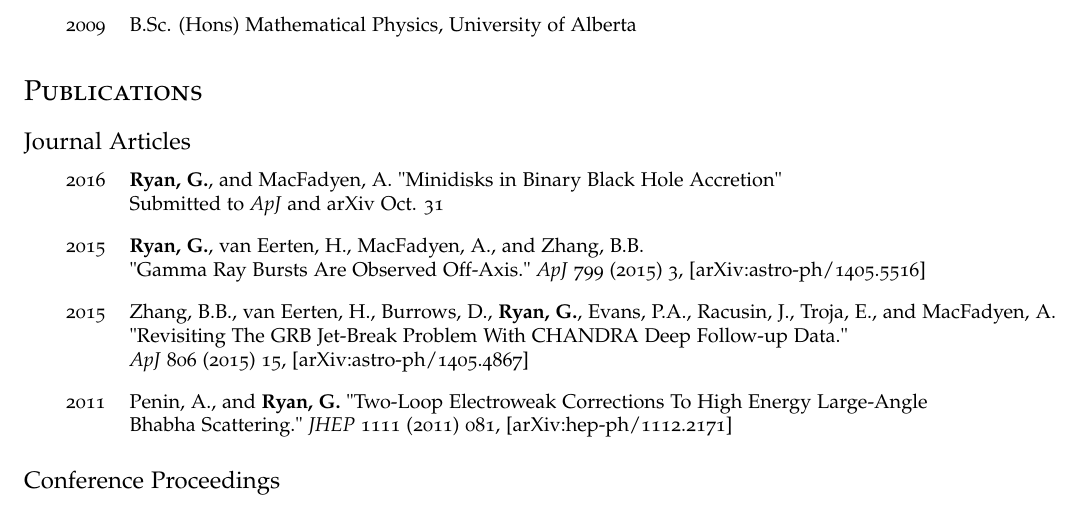
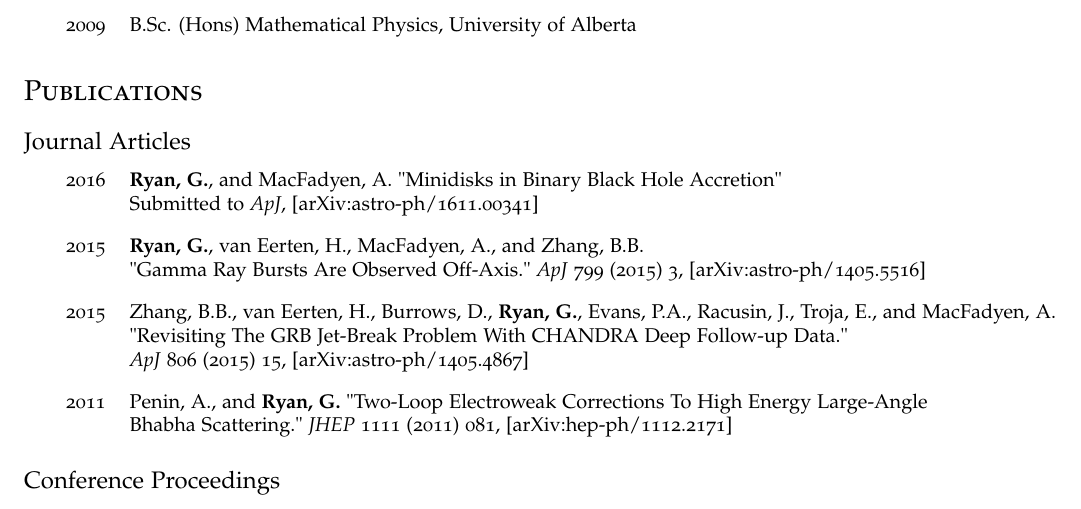
Before and after one commit to geoffryan/CV, a LaTeX CV (CV.tex): part of page 1 of 2, cut so that both start at the same text. Compiled offline with pdfLaTeX.

Commit message:
Minidisk paper added!

```diff
--- a/CV.tex
+++ b/CV.tex
@@ -122,23 +122,22 @@
 \begin{itemize}
 \item \begin{tabular}{ll}
 2016 & {\bf Ryan, G.}, and MacFadyen, A. "Minidisks in Binary Black Hole Accretion" \\
-	& Submitted to \emph{ApJ} and arXiv Oct. 31
-	%& "Gamma Ray Bursts Are Observed Off-Axis."  \emph{ApJ} 799 (2015) 3, [arXiv:astro-ph/1405.5516] \\
+	& Submitted to \emph{ApJ}, [\href{https://arxiv.org/abs/1405.5516}{arXiv:astro-ph/1611.00341}]
 \end{tabular}
 
 \item \begin{tabular}{ll}
 2015 & {\bf Ryan, G.}, van Eerten, H., MacFadyen, A., and Zhang, B.B. \\
-	& "Gamma Ray Bursts Are Observed Off-Axis."  \emph{ApJ} 799 (2015) 3, [arXiv:astro-ph/1405.5516] \\
+	& "Gamma Ray Bursts Are Observed Off-Axis."  \emph{ApJ} 799 (2015) 3, [\href{https://arxiv.org/abs/1405.5516}{arXiv:astro-ph/1405.5516}] \\
 \end{tabular}
 
 \item \begin{tabular}{ll}
 2015 & Zhang, B.B., van Eerten, H., Burrows, D., {\bf Ryan, G.}, {Evans}, P.A., Racusin, J., Troja, E., and MacFadyen, A. \\
  & "Revisiting The GRB Jet-Break Problem With CHANDRA Deep Follow-up Data."  \\
-&  \emph{ApJ} 806 (2015) 15, [arXiv:astro-ph/1405.4867] \\
+&  \emph{ApJ} 806 (2015) 15, [\href{https://arxiv.org/abs/1405.4867}{arXiv:astro-ph/1405.4867}] \\
 \end{tabular}
 
 \item \begin{tabular}{ll}
-2011 & Penin, A., and {\bf Ryan, G.}  "Two-Loop Electroweak Corrections To High Energy Large-Angle \\& Bhabha Scattering." \emph{JHEP} 1111 (2011) 081, [arXiv:hep-ph/1112.2171] \\
+2011 & Penin, A., and {\bf Ryan, G.}  "Two-Loop Electroweak Corrections To High Energy Large-Angle \\& Bhabha Scattering." \emph{JHEP} 1111 (2011) 081, [\href{https://arxiv.org/abs/1112.2171}{arXiv:hep-ph/1112.2171}] \\
 \end{tabular}
 \end{itemize}
 
```
